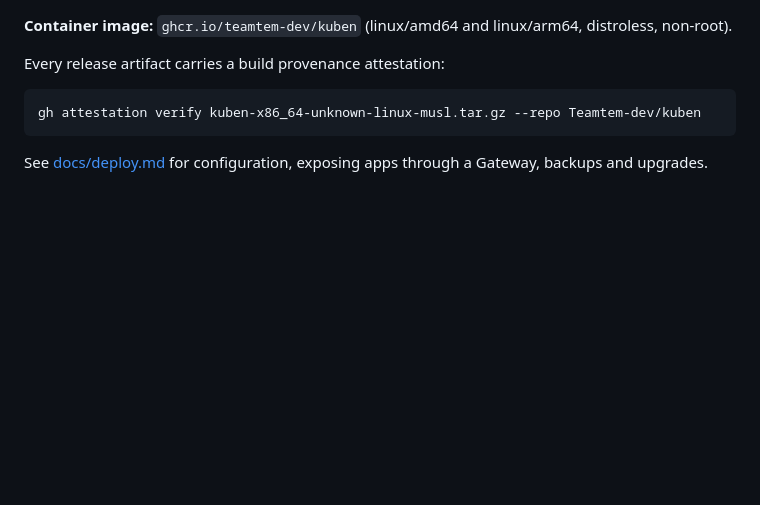
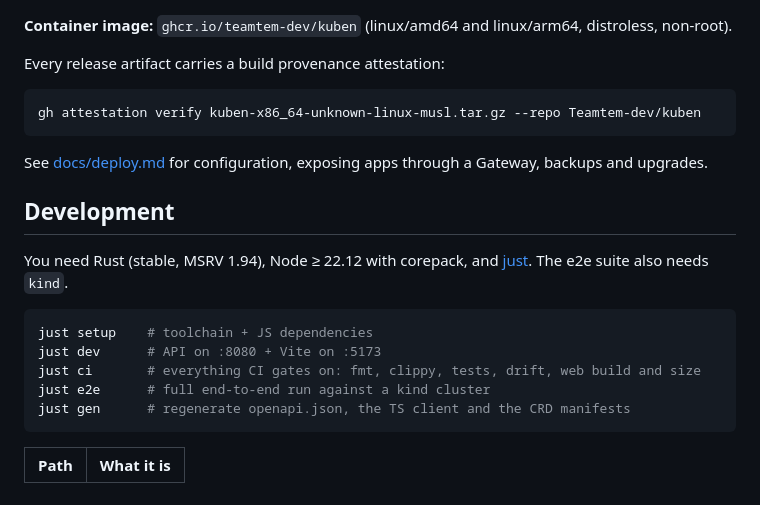
Before and after one commit to Teamtem-dev/kuben, a Markdown page: README.md, the part around the change. Drawn GitHub-style; blank space fills up the shorter version.

````diff
--- a/README.md
+++ b/README.md
@@ -58,3 +58,18 @@ gh attestation verify kuben-x86_64-unknown-linux-musl.tar.gz --repo Teamtem-dev/
 ```
 
 See [docs/deploy.md](docs/deploy.md) for configuration, exposing apps through a Gateway, backups and upgrades.
+
+## Development
+
+You need Rust (stable, MSRV 1.94), Node ≥ 22.12 with corepack, and [just](https://github.com/casey/just). The e2e suite also needs `kind`.
+
+```bash
+just setup    # toolchain + JS dependencies
+just dev      # API on :8080 + Vite on :5173
+just ci       # everything CI gates on: fmt, clippy, tests, drift, web build and size
+just e2e      # full end-to-end run against a kind cluster
+just gen      # regenerate openapi.json, the TS client and the CRD manifests
+```
+
+| Path | What it is |
+|---|---|
````
